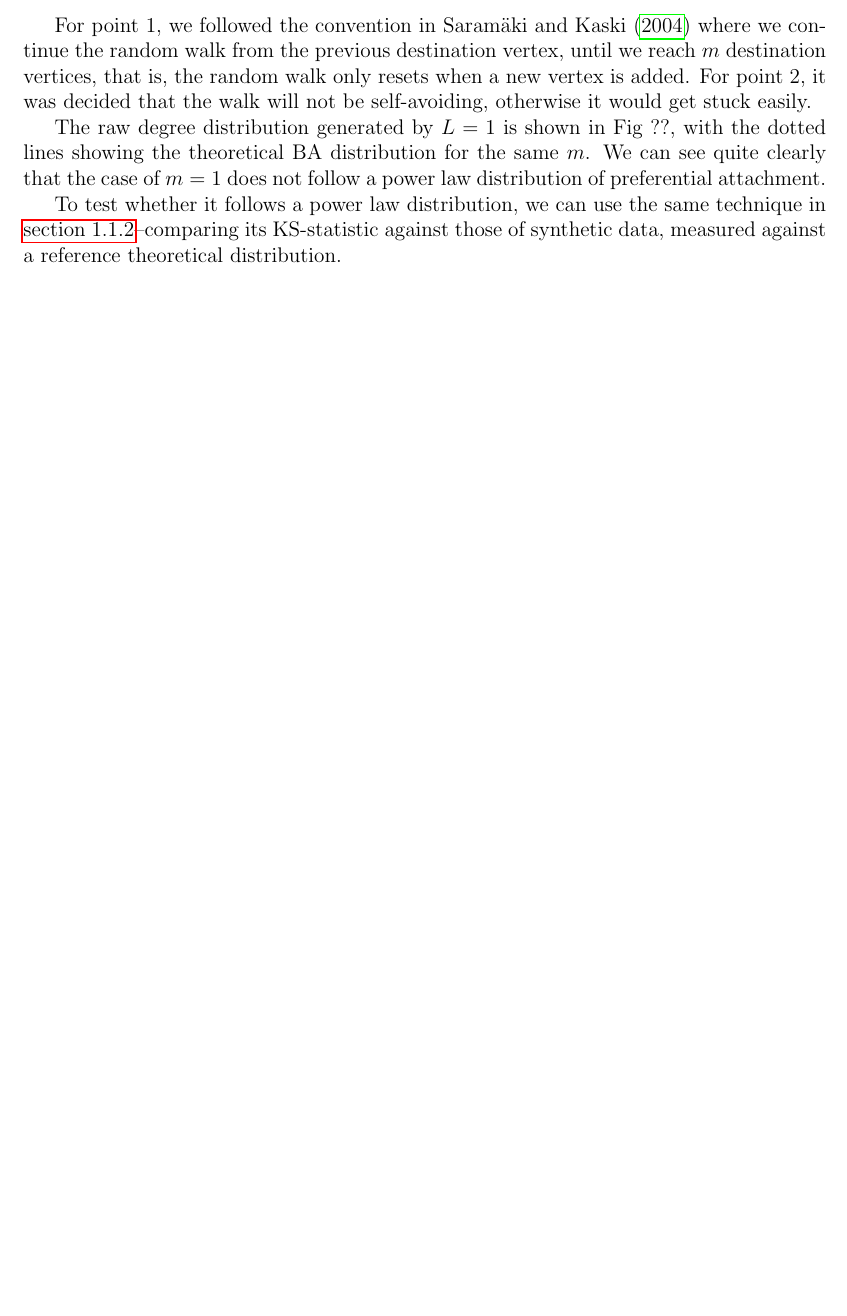
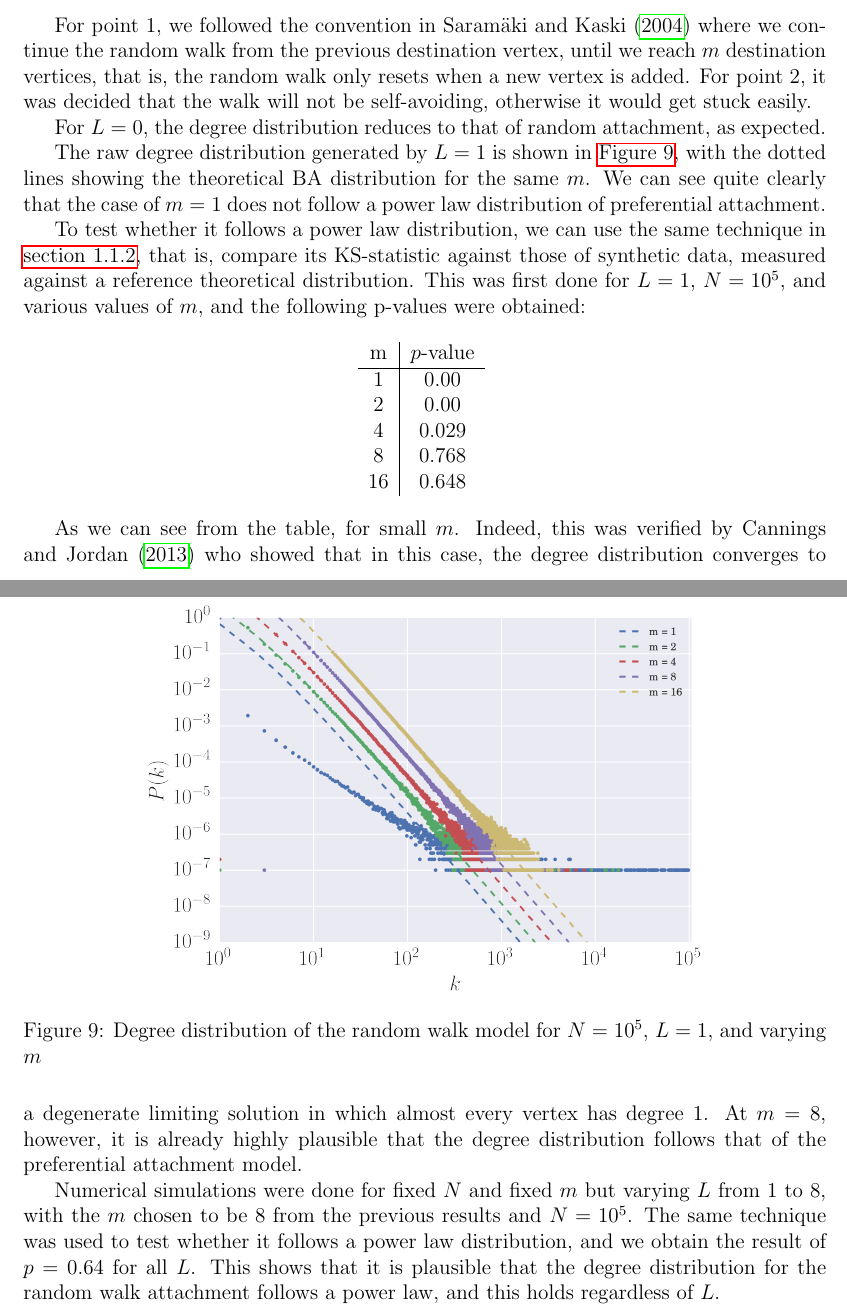
Before and after one commit to lingxz/networks, a LaTeX document (report/main.tex, which reads report/sections/rw.tex): part of page 15 of 16 before the commit and two parts of pages 15 and 16 of 17 after it, the two joined at a grey line, cut so that both start at the same text, the shorter picture padded with empty space. Compiled offline with pdfLaTeX.

Commit message:
random walk and report

```diff
--- a/report/sections/rw.tex
+++ b/report/sections/rw.tex
@@ -19,6 +19,32 @@ A few considerations were taken into account when writing the numerical simulati
 
 For point 1, we followed the convention in \citet{Saramaki2004} where we continue the random walk from the previous destination vertex, until we reach $m$ destination vertices, that is, the random walk only resets when a new vertex is added. For point 2, it was decided that the walk will not be self-avoiding, otherwise it would get stuck easily.
 
-The raw degree distribution generated by $L = 1$ is shown in Fig ??, with the dotted lines showing the theoretical BA distribution for the same $m$. We can see quite clearly that the case of $m = 1$ does not follow a power law distribution of preferential attachment.
+For $L=0$, the degree distribution reduces to that of random attachment, as expected.
 
-To test whether it follows a power law distribution, we can use the same technique in \autoref{subsection:ppa-numerical-analysis}--comparing its KS-statistic against those of synthetic data, measured against a reference theoretical distribution.
+The raw degree distribution generated by $L = 1$ is shown in \autoref{fig:rw-fixed-n-degree-dist}, with the dotted lines showing the theoretical BA distribution for the same $m$. We can see quite clearly that the case of $m = 1$ does not follow a power law distribution of preferential attachment.
+
+\begin{figure}
+    \centering
+    \includegraphics[height=0.5\linewidth]{img/rw-fixed-n-degree-dist}
+    \caption{Degree distribution of the random walk model for $N=10^5$, $L=1$, and varying $m$}
+    \label{fig:rw-fixed-n-degree-dist}
+\end{figure}
+
+To test whether it follows a power law distribution, we can use the same technique in \autoref{subsection:ppa-numerical-analysis}, that is, compare its KS-statistic against those of synthetic data, measured against a reference theoretical distribution. This was first done for $L=1$, $N=10^5$, and various values of $m$, and the following p-values were obtained:
+
+\begin{center}
+\begin{tabular}{ c | c}
+m & $p$-value \\
+\hline
+1 & 0.00 \\
+2 & 0.00 \\
+4 & 0.029 \\
+8 & 0.768 \\
+16 & 0.648 \\
+\end{tabular}
+\label{table:rw-kstest}
+\end{center}
+
+As we can see from the table, for small $m$. Indeed, this was verified by \citet{Cannings2013} who showed that in this case, the degree distribution converges to a degenerate limiting solution in which almost every vertex has degree 1. At $m=8$, however, it is already highly plausible that the degree distribution follows that of the preferential attachment model.
+
+Numerical simulations were done for fixed $N$ and fixed $m$ but varying $L$ from 1 to 8, with the $m$ chosen to be $8$ from the previous results and $N = 10^5$. The same technique was used to test whether it follows a power law distribution, and we obtain the result of $p = 0.64$ for all $L$. This shows that it is plausible that the degree distribution for the random walk attachment follows a power law, and this holds regardless of $L$.
```
Also changed, not shown: report/main.tex (+2 -2 lines), report/sections/pra.tex (+7 -7 lines), report/img/rw-fixed-n-degree-dist.png (added), report/main.pdf, 5 other files.
